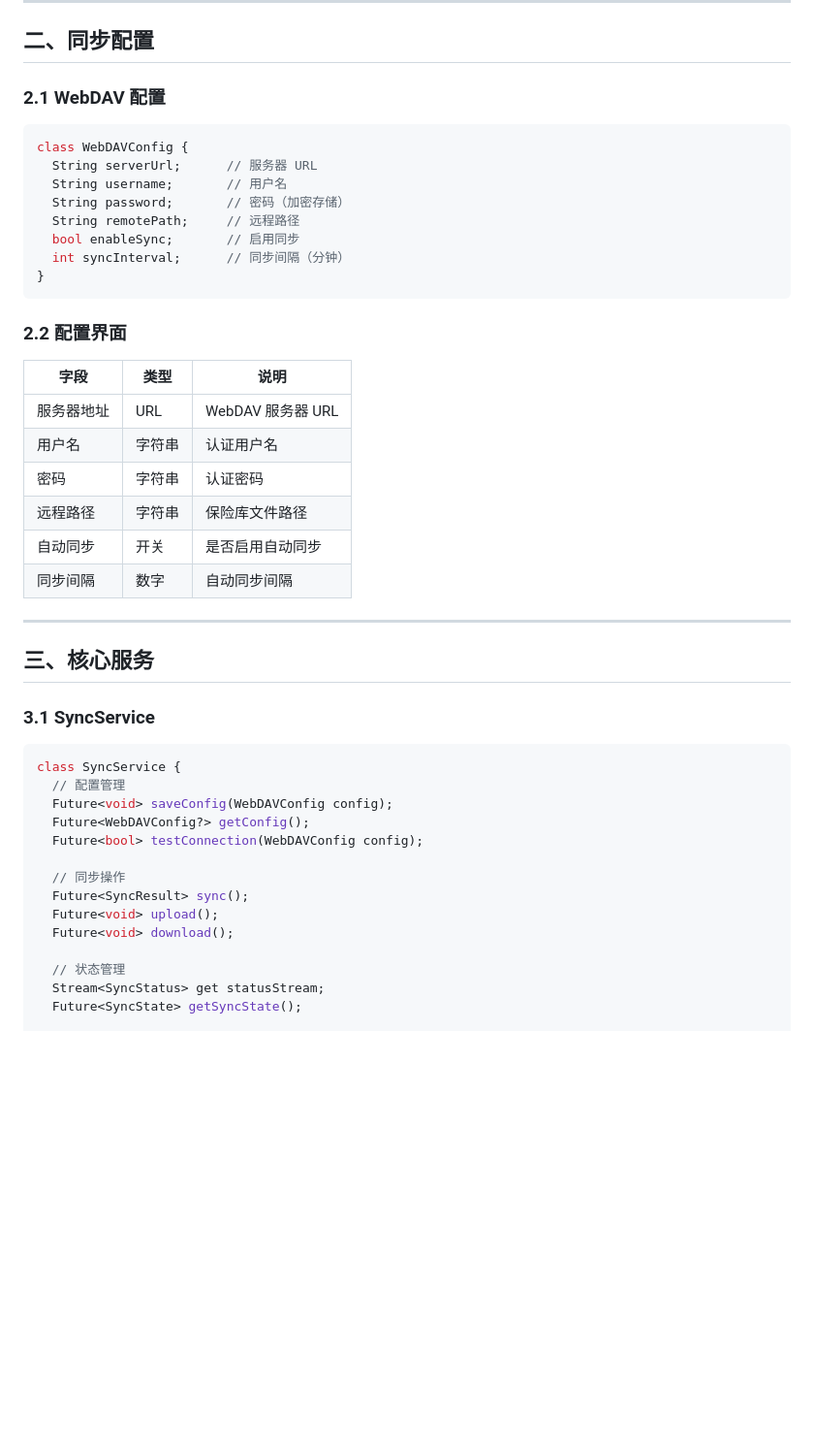
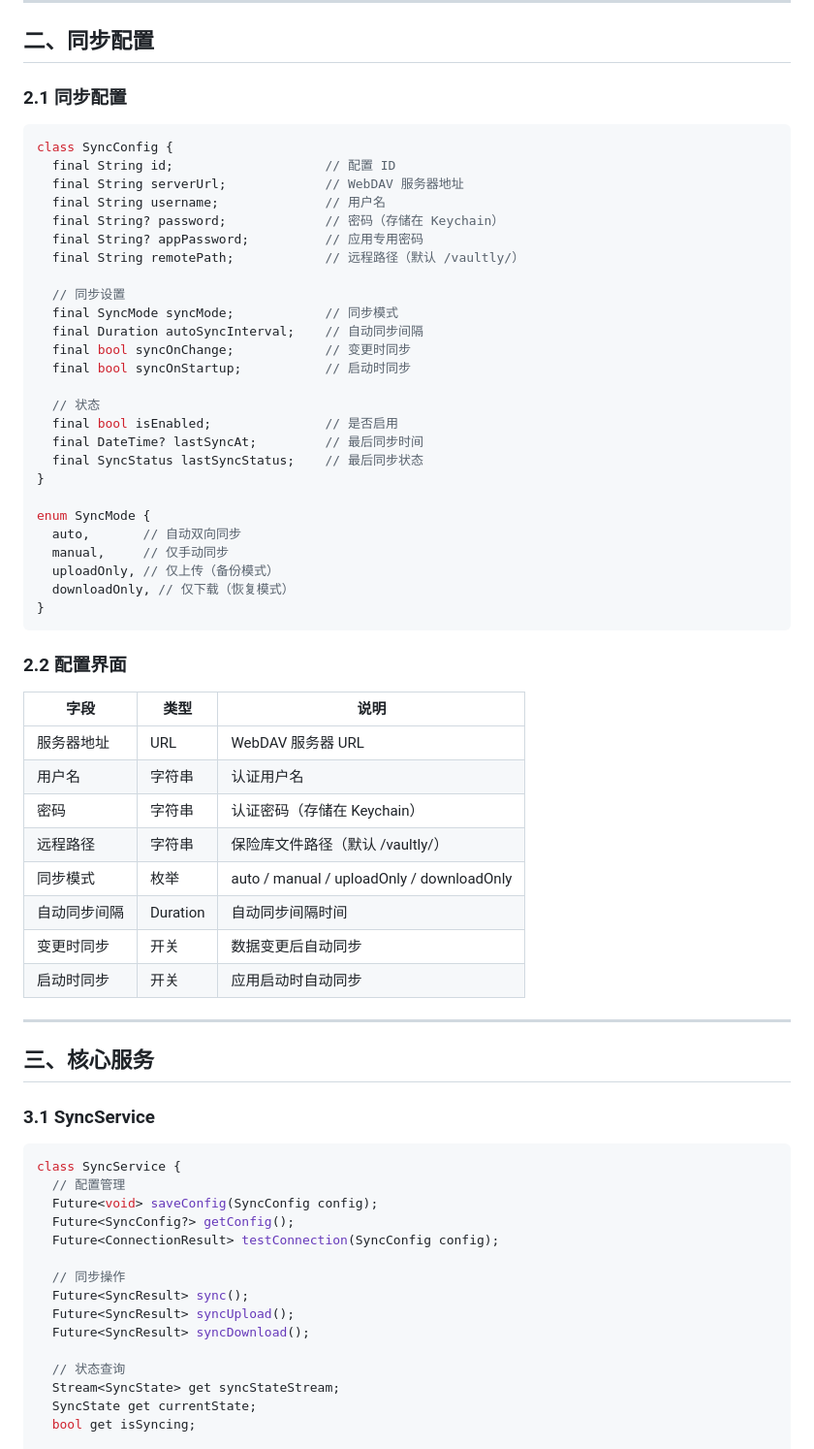
Before and after one commit to morning-start/vaultly, a Markdown page: wiki/03-模块设计/同步模块.md, the part around one of its changes. Shown at 97% size. Drawn GitHub-style; blank space fills up the shorter version.

Commit message:
docs(wiki): 更新模块设计文档（TOTP、同步模块）

````diff
--- a/wiki/03-模块设计/同步模块.md
+++ b/wiki/03-模块设计/同步模块.md
@@ -20,16 +36,34 @@
 
 ## 二、同步配置
 
-### 2.1 WebDAV 配置
+### 2.1 同步配置
 
 ```dart
-class WebDAVConfig {
-  String serverUrl;      // 服务器 URL
-  String username;       // 用户名
-  String password;       // 密码（加密存储）
-  String remotePath;     // 远程路径
-  bool enableSync;       // 启用同步
-  int syncInterval;      // 同步间隔（分钟）
+class SyncConfig {
+  final String id;                    // 配置 ID
+  final String serverUrl;             // WebDAV 服务器地址
+  final String username;              // 用户名
+  final String? password;             // 密码（存储在 Keychain）
+  final String? appPassword;          // 应用专用密码
+  final String remotePath;            // 远程路径（默认 /vaultly/）
+
+  // 同步设置
+  final SyncMode syncMode;            // 同步模式
+  final Duration autoSyncInterval;    // 自动同步间隔
+  final bool syncOnChange;            // 变更时同步
+  final bool syncOnStartup;           // 启动时同步
+
+  // 状态
+  final bool isEnabled;               // 是否启用
+  final DateTime? lastSyncAt;         // 最后同步时间
+  final SyncStatus lastSyncStatus;    // 最后同步状态
+}
+
+enum SyncMode {
+  auto,       // 自动双向同步
+  manual,     // 仅手动同步
+  uploadOnly, // 仅上传（备份模式）
+  downloadOnly, // 仅下载（恢复模式）
 }
 ```
 
@@ -39,10 +73,12 @@ class WebDAVConfig {
 |------|------|------|
 | 服务器地址 | URL | WebDAV 服务器 URL |
 | 用户名 | 字符串 | 认证用户名 |
-| 密码 | 字符串 | 认证密码 |
-| 远程路径 | 字符串 | 保险库文件路径 |
-| 自动同步 | 开关 | 是否启用自动同步 |
-| 同步间隔 | 数字 | 自动同步间隔 |
+| 密码 | 字符串 | 认证密码（存储在 Keychain）|
+| 远程路径 | 字符串 | 保险库文件路径（默认 /vaultly/）|
+| 同步模式 | 枚举 | auto / manual / uploadOnly / downloadOnly |
+| 自动同步间隔 | Duration | 自动同步间隔时间 |
+| 变更时同步 | 开关 | 数据变更后自动同步 |
+| 启动时同步 | 开关 | 应用启动时自动同步 |
 
 ---
 
@@ -53,17 +89,18 @@ class WebDAVConfig {
 ```dart
 class SyncService {
   // 配置管理
-  Future<void> saveConfig(WebDAVConfig config);
-  Future<WebDAVConfig?> getConfig();
-  Future<bool> testConnection(WebDAVConfig config);
+  Future<void> saveConfig(SyncConfig config);
+  Future<SyncConfig?> getConfig();
+  Future<ConnectionResult> testConnection(SyncConfig config);
 
   // 同步操作
   Future<SyncResult> sync();
-  Future<void> upload();
-  Future<void> download();
+  Future<SyncResult> syncUpload();
+  Future<SyncResult> syncDownload();
 
-  // 状态管理
-  Stream<SyncStatus> get statusStream;
-  Future<SyncState> getSyncState();
+  // 状态查询
+  Stream<SyncState> get syncStateStream;
+  SyncState get currentState;
+  bool get isSyncing;
 
   // 冲突解决
````
Also changed, not shown: other parts of wiki/03-模块设计/同步模块.md (+35 -1 lines), wiki/03-模块设计/TOTP模块.md (+15 -0 lines).
